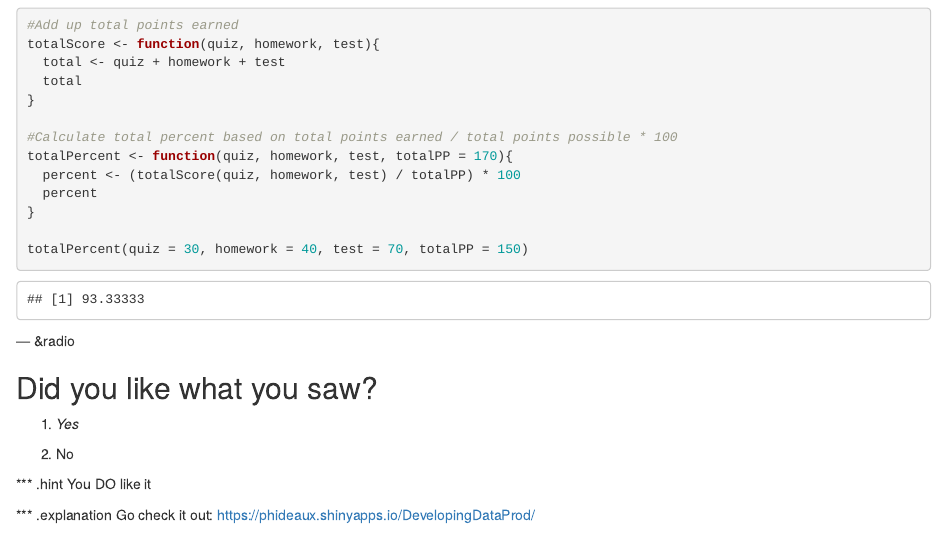
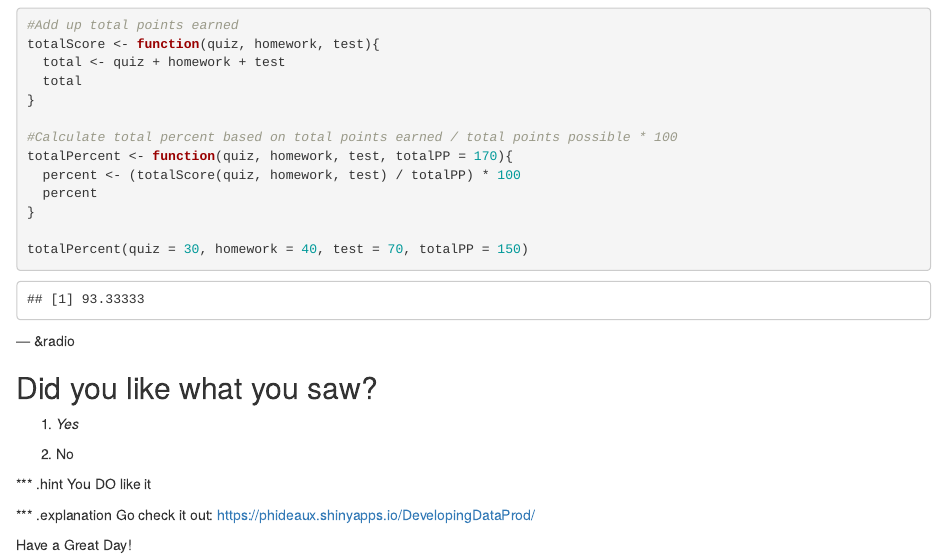
Before and after one commit to phideauxx/DataProductsDeck, an R Markdown document (index.Rmd): the page in a window 1100 px wide, from 510 px down. Rendered offline with R 4.5, knitr and Pandoc, with nearby package versions.

Commit message:
add this

```diff
--- a/index.Rmd
+++ b/index.Rmd
@@ -67,3 +67,5 @@ You DO like it
 
 *** .explanation
 Go check it out: https://phideaux.shinyapps.io/DevelopingDataProd/
+
+Have a Great Day!
```
